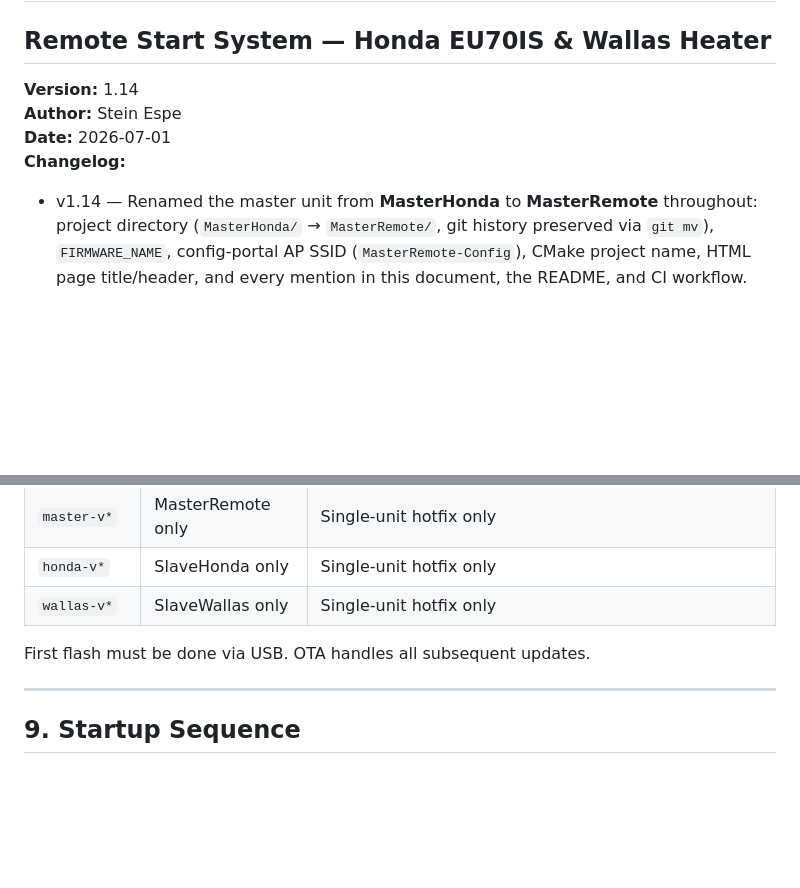
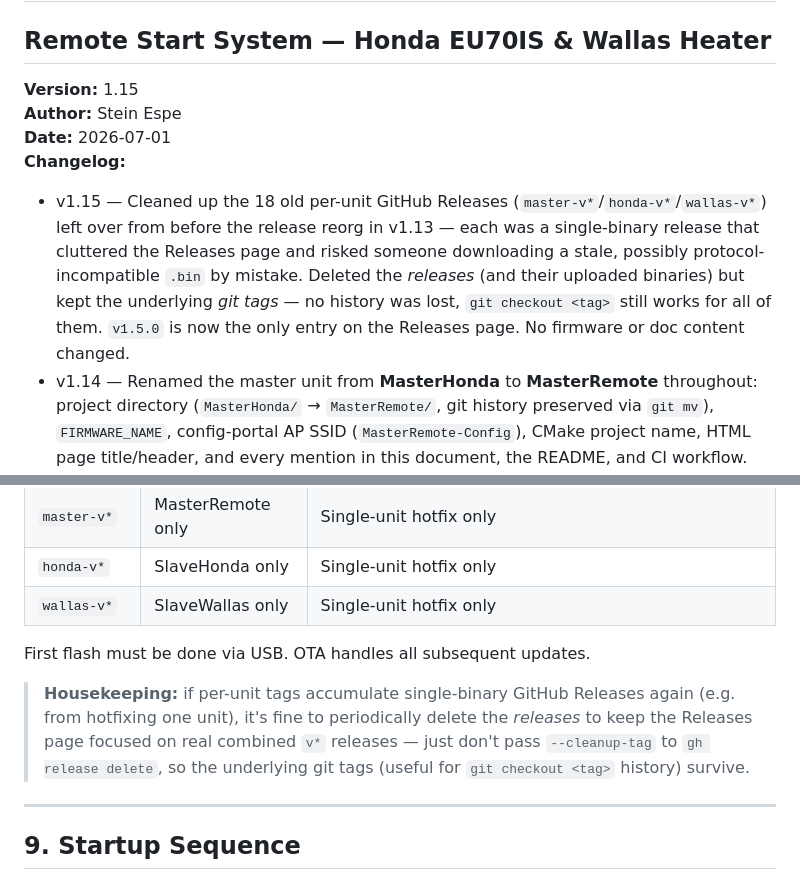
Before and after one commit to SEspe/RemoteStart, a Markdown page: FSD_RemoteStart.md, 2 parts joined by grey strips. Drawn GitHub-style; blank space fills up the shorter version.

Commit message:
Document the old per-unit GitHub Release cleanup in the FSD
Deleted the 18 old master-v*/honda-v*/wallas-v* single-binary releases
left over from before the v1.13 release reorg, keeping the underlying
git tags intact. No firmware changed -- doc only.

Co-Authored-By: Claude Sonnet 5 <noreply@anthropic.com>
Claude-Session: https://claude.ai/code/session_01HYNBCUjgehsJgq4AcH9WbP

```diff
--- a/FSD_RemoteStart.md
+++ b/FSD_RemoteStart.md
@@ -1,9 +1,10 @@
 # Functional Specification Document
 ## Remote Start System — Honda EU70IS & Wallas Heater
-**Version:** 1.14
+**Version:** 1.15
 **Author:** Stein Espe
 **Date:** 2026-07-01
 **Changelog:**
+- v1.15 — Cleaned up the 18 old per-unit GitHub Releases (`master-v*`/`honda-v*`/`wallas-v*`) left over from before the release reorg in v1.13 — each was a single-binary release that cluttered the Releases page and risked someone downloading a stale, possibly protocol-incompatible `.bin` by mistake. Deleted the *releases* (and their uploaded binaries) but kept the underlying *git tags* — no history was lost, `git checkout <tag>` still works for all of them. `v1.5.0` is now the only entry on the Releases page. No firmware or doc content changed.
 - v1.14 — Renamed the master unit from **MasterHonda** to **MasterRemote** throughout: project directory (`MasterHonda/` → `MasterRemote/`, git history preserved via `git mv`), `FIRMWARE_NAME`, config-portal AP SSID (`MasterRemote-Config`), CMake project name, HTML page title/header, and every mention in this document, the README, and CI workflow. `NVS_NAMESPACE` was deliberately left as `"mhonda"` so the already-deployed unit keeps its stored WiFi credentials across the update. **Breaking change**: the discovery beacon's identity string changed length (`"MasterHonda"` = 11 chars → `"MasterRemote"` = 12 chars) and both slaves' `strncmp()` match against it — all three units must be reflashed together, or SlaveHonda/SlaveWallas will stop recognizing the beacon and lose discovery. Historical changelog entries below still say "MasterHonda" for the versions where that was the current name.
 - v1.13 — Reorganized releases: introduced a release-level version, independent of each unit's own `FIRMWARE_VERSION` (which keep incrementing independently per unit, unchanged by this reorg). All three units are now released together under one combined git tag/GitHub Release at the release version (e.g. `v1.5.0`) instead of separate `master-v*`/`honda-v*`/`wallas-v*` tags — the CI workflow already supported this (a `v*` tag builds all three and attaches all three `.bin` files, each still named with its own unit's version, to one GitHub Release); the per-unit tag patterns just hadn't been in active use this session. Per-unit tags remain available in CI for a genuine single-unit hotfix, but `v*` is now the standard release path. See §8.
 - v1.12 — SlaveHonda gains a Debug GPIO tab, mirroring SlaveWallas's (same `GET /api/gpio/set`/`GET /api/gpio/status` design), adapted for the ESP32-classic pin map: manipulable subset is GPIO 4,13,14,16-19,21-23,25-27,32,33; reserved-and-status-only covers strapping (0,2,5,12,15), embedded flash (6-11), UART0 console (1,3), and input-only pins (34-39). Status dots cover the full GPIO 0-39 range. SlaveWallas's regular Status tab gains a lamp-style row for the GPIO23 heater indicator LED (was previously only visible via the Debug tab, not the normal status view).
@@ -460,6 +461,8 @@ Pushing a tag triggers `.github/workflows/release.yml`, which builds the affecte
 
 First flash must be done via USB. OTA handles all subsequent updates.
 
+> **Housekeeping:** if per-unit tags accumulate single-binary GitHub Releases again (e.g. from hotfixing one unit), it's fine to periodically delete the *releases* to keep the Releases page focused on real combined `v*` releases — just don't pass `--cleanup-tag` to `gh release delete`, so the underlying git tags (useful for `git checkout <tag>` history) survive.
+
 ---
 
 ## 9. Startup Sequence
```
